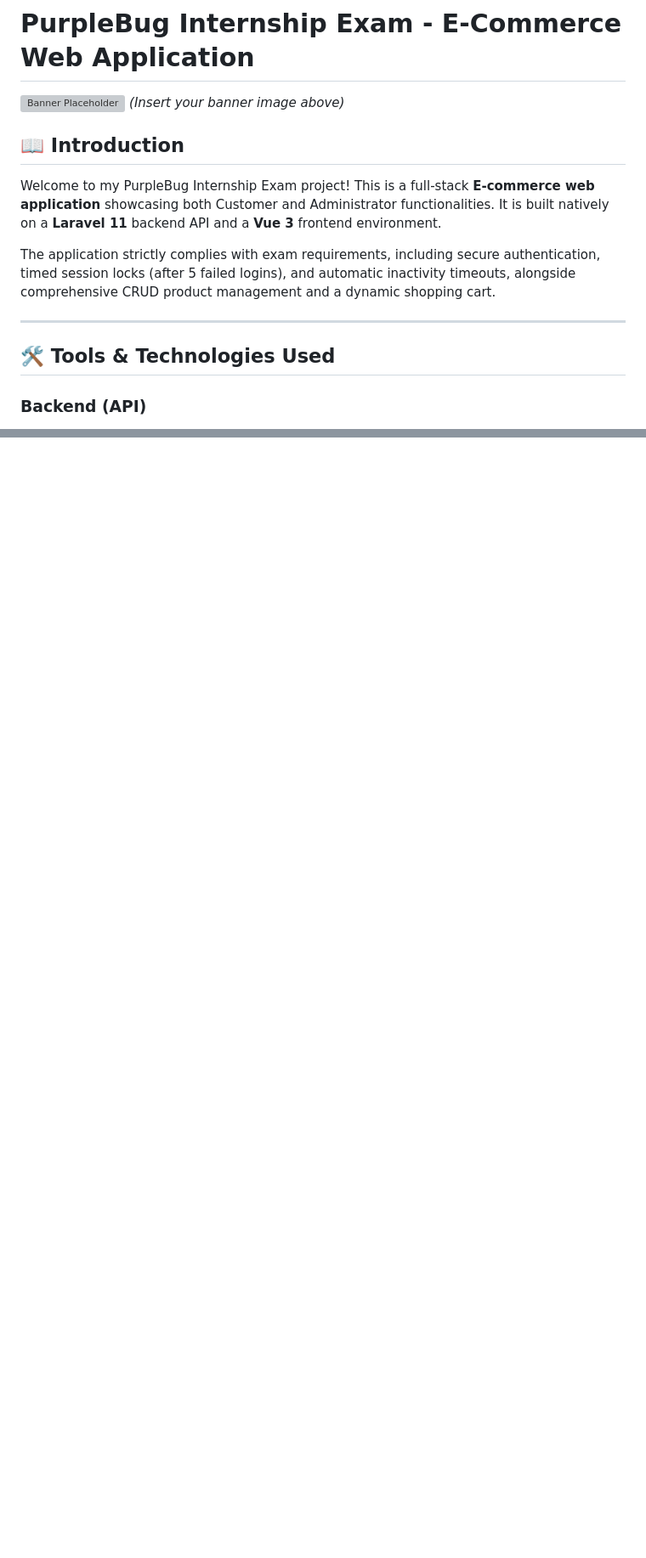
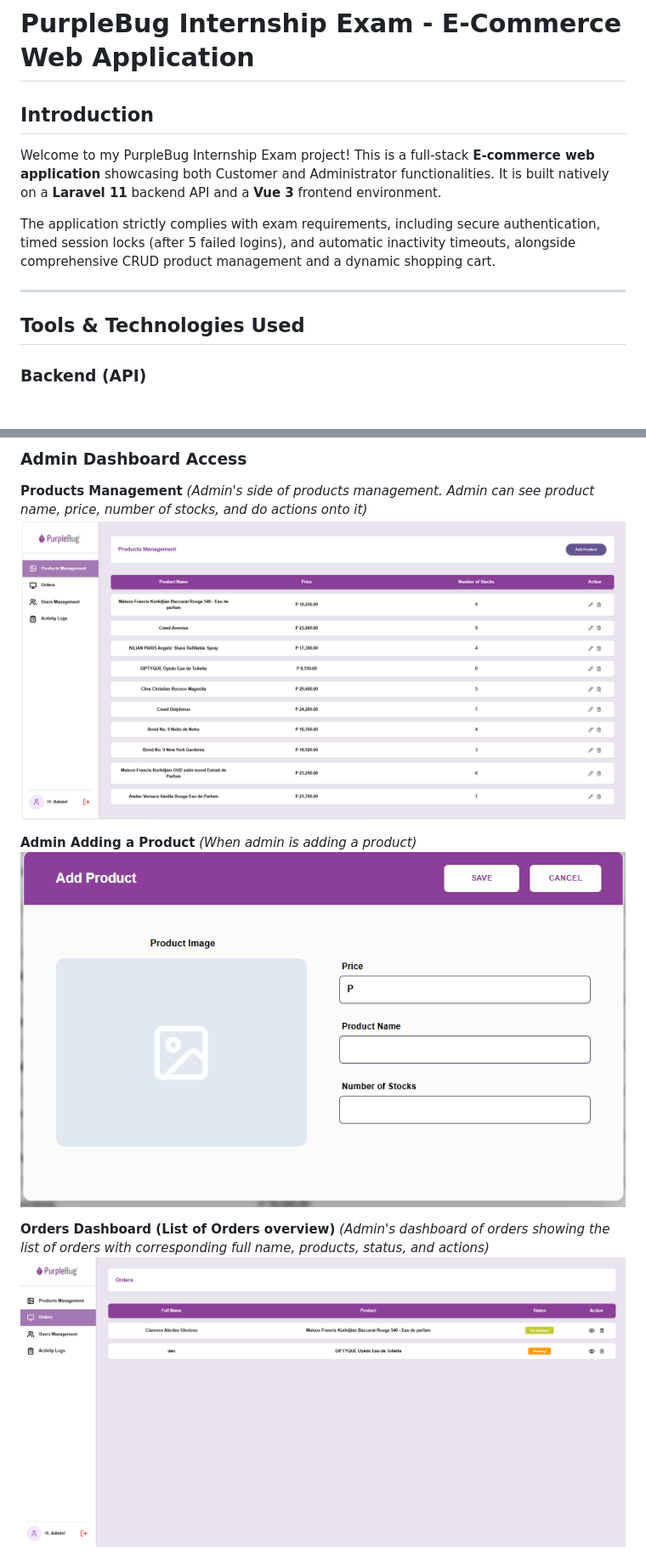
Before and after one commit to abc1dee/Glorioso_ClarenceAbcdee_Exam, a Markdown page: README.md, 2 parts joined by grey strips. Shown at 85% size. Rendered like a GitHub page; blank space fills up the shorter version; grey boxes are pictures that could not be loaded.

```diff
--- a/README.md
+++ b/README.md
@@ -1,16 +1,13 @@
 # PurpleBug Internship Exam - E-Commerce Web Application
 
-![Banner Placeholder](assets/images/banner_placeholder.png)
-*(Insert your banner image above)*
-
-## 📖 Introduction
+## Introduction
 Welcome to my PurpleBug Internship Exam project! This is a full-stack **E-commerce web application** showcasing both Customer and Administrator functionalities. It is built natively on a **Laravel 11** backend API and a **Vue 3** frontend environment.
 
 The application strictly complies with exam requirements, including secure authentication, timed session locks (after 5 failed logins), and automatic inactivity timeouts, alongside comprehensive CRUD product management and a dynamic shopping cart.
 
 ---
 
-## 🛠 Tools & Technologies Used
+## Tools & Technologies Used
 ### Backend (API)
 * **PHP 8+** (Runs via XAMPP)
 * **Laravel 11** (Framework)
@@ -166,0 +191,14 @@ Because we ran the database seeder above, a master Admin account has already bee
+### Admin Dashboard Access
+
+**Products Management**
+*(Admin's side of products management. Admin can see product name, price, number of stocks, and do actions onto it)*
+![Products Management](ProductsManagement.png)
+
+**Admin Adding a Product**
+*(When admin is adding a product)*
+![Add Product](AddProduct.png)
+
+**Orders Dashboard (List of Orders overview)**
+*(Admin's dashboard of orders showing the list of orders with corresponding full name, products, status, and actions)*
+![Orders Dashboard](Orders2.png)
+
```
Also changed, not shown: other parts of README.md (+55 -21 lines).
